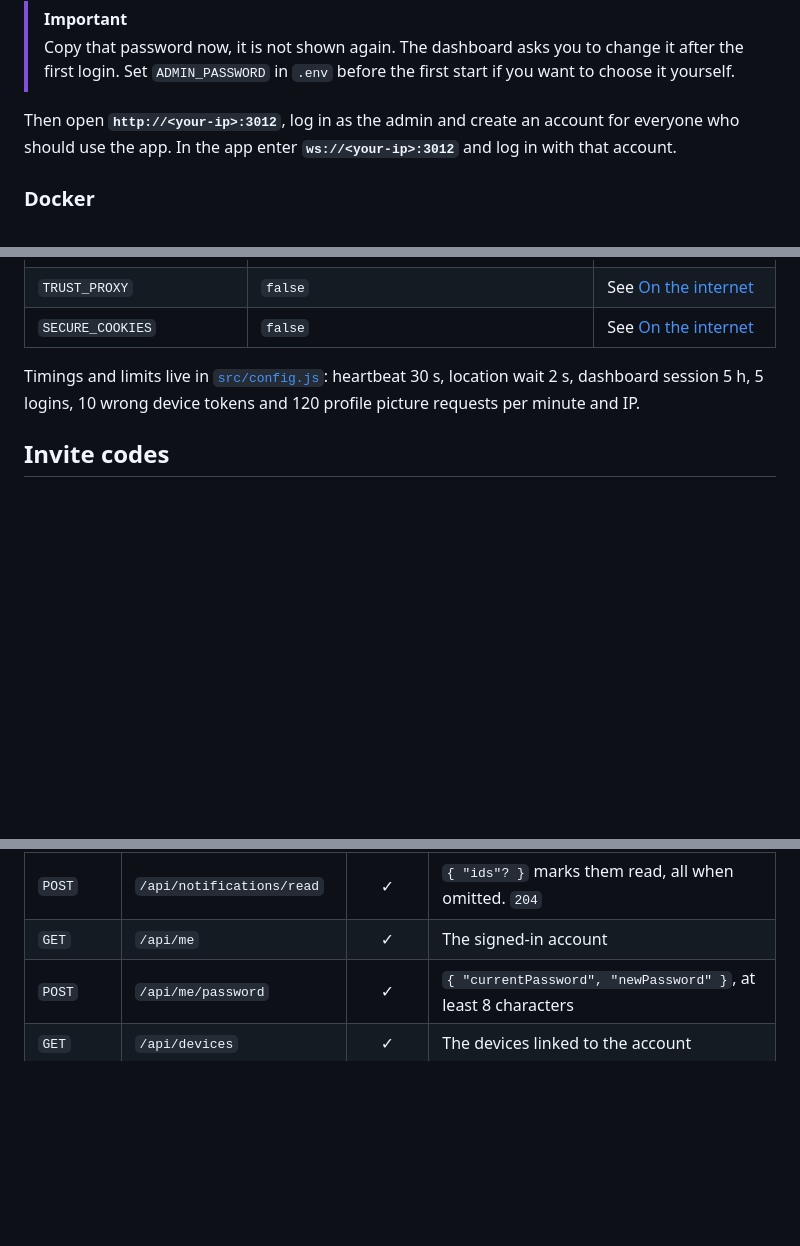
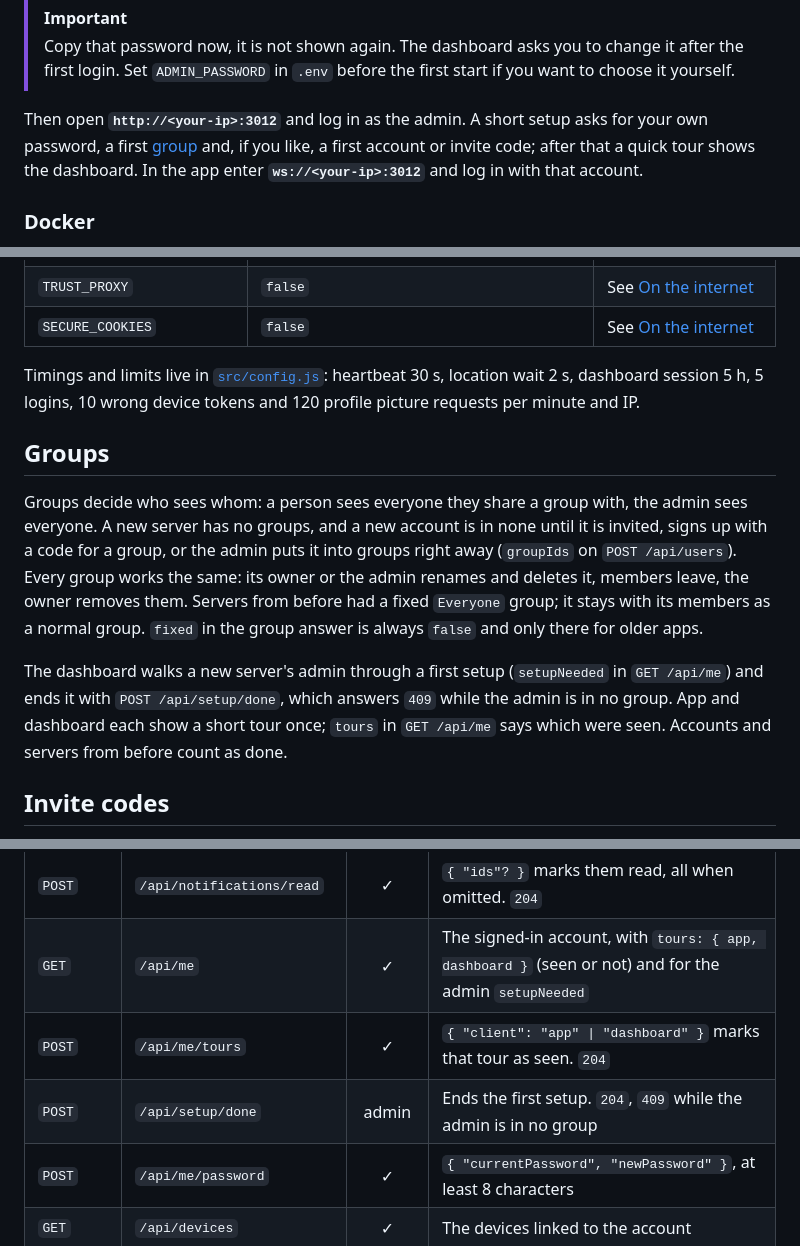
Before and after one commit to vxnsin/NeoPin, a Markdown page: README.md, 3 parts joined by grey strips. GitHub-like rendering; folded sections open; blank space fills up the shorter version.

Commit message:
README: groups without a fixed Everyone, first setup and tours, API rows

```diff
--- a/README.md
+++ b/README.md
@@ -55,7 +55,7 @@ The first start writes a `.env` with `PORT=3012`, creates the database and the a
 > [!IMPORTANT]
 > Copy that password now, it is not shown again. The dashboard asks you to change it after the first login. Set `ADMIN_PASSWORD` in `.env` before the first start if you want to choose it yourself.
 
-Then open **`http://<your-ip>:3012`**, log in as the admin and create an account for everyone who should use the app. In the app enter **`ws://<your-ip>:3012`** and log in with that account.
+Then open **`http://<your-ip>:3012`** and log in as the admin. A short setup asks for your own password, a first [group](#groups) and, if you like, a first account or invite code; after that a quick tour shows the dashboard. In the app enter **`ws://<your-ip>:3012`** and log in with that account.
 
 ### Docker
 
@@ -130,6 +130,12 @@ Then set these two in `.env` and connect the app to `wss://neopin.example.com`:
 
 Timings and limits live in [`src/config.js`](src/config.js): heartbeat 30 s, location wait 2 s, dashboard session 5 h, 5 logins, 10 wrong device tokens and 120 profile picture requests per minute and IP.
 
+## Groups
+
+Groups decide who sees whom: a person sees everyone they share a group with, the admin sees everyone. A new server has no groups, and a new account is in none until it is invited, signs up with a code for a group, or the admin puts it into groups right away (`groupIds` on `POST /api/users`). Every group works the same: its owner or the admin renames and deletes it, members leave, the owner removes them. Servers from before had a fixed `Everyone` group; it stays with its members as a normal group. `fixed` in the group answer is always `false` and only there for older apps.
+
+The dashboard walks a new server's admin through a first setup (`setupNeeded` in `GET /api/me`) and ends it with `POST /api/setup/done`, which answers `409` while the admin is in no group. App and dashboard each show a short tour once; `tours` in `GET /api/me` says which were seen. Accounts and servers from before count as done.
+
 ## Invite codes
 
 Without an invite there is no sign-up: the admin creates accounts. With invite codes anybody who is signed in can bring a friend along.
@@ -310,7 +316,9 @@ The dashboard session is an HttpOnly, SameSite=Strict cookie named `neopin_sessi
 | `GET` | `/api/notifications` | ✓ | Your latest 50 notifications, newest first (`inviteUsed`, `arrived`, `left`) |
 | `GET` `PUT` | `/api/alerts` | ✓ | `{ "places", "recipients": { "users", "groups" } }`: which own places send [arrival alerts](#arrival-alerts) to whom. `400` for foreign places, people or groups |
 | `POST` | `/api/notifications/read` | ✓ | `{ "ids"? }` marks them read, all when omitted. `204` |
-| `GET` | `/api/me` | ✓ | The signed-in account |
+| `GET` | `/api/me` | ✓ | The signed-in account, with `tours: { app, dashboard }` (seen or not) and for the admin `setupNeeded` |
+| `POST` | `/api/me/tours` | ✓ | `{ "client": "app" \| "dashboard" }` marks that tour as seen. `204` |
+| `POST` | `/api/setup/done` | admin | Ends the first setup. `204`, `409` while the admin is in no group |
 | `POST` | `/api/me/password` | ✓ | `{ "currentPassword", "newPassword" }`, at least 8 characters |
 | `GET` | `/api/devices` | ✓ | The devices linked to the account |
 | `PUT` | `/api/me/primary-device` | ✓ | `{ "deviceId" }` picks the device that stands for you, `null` goes back to automatic |
```
Also changed, not shown: other parts of README.md (+2 -2 lines).
